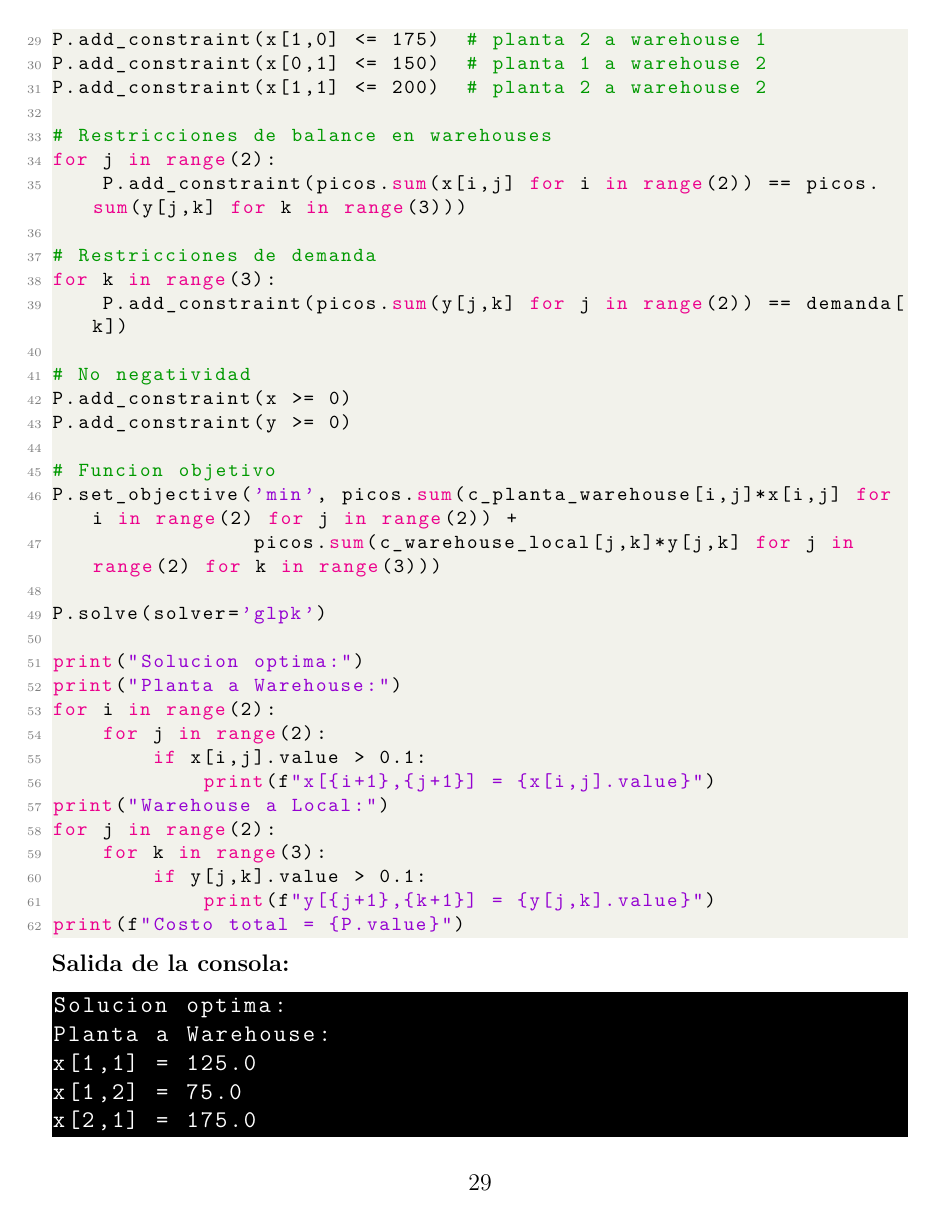
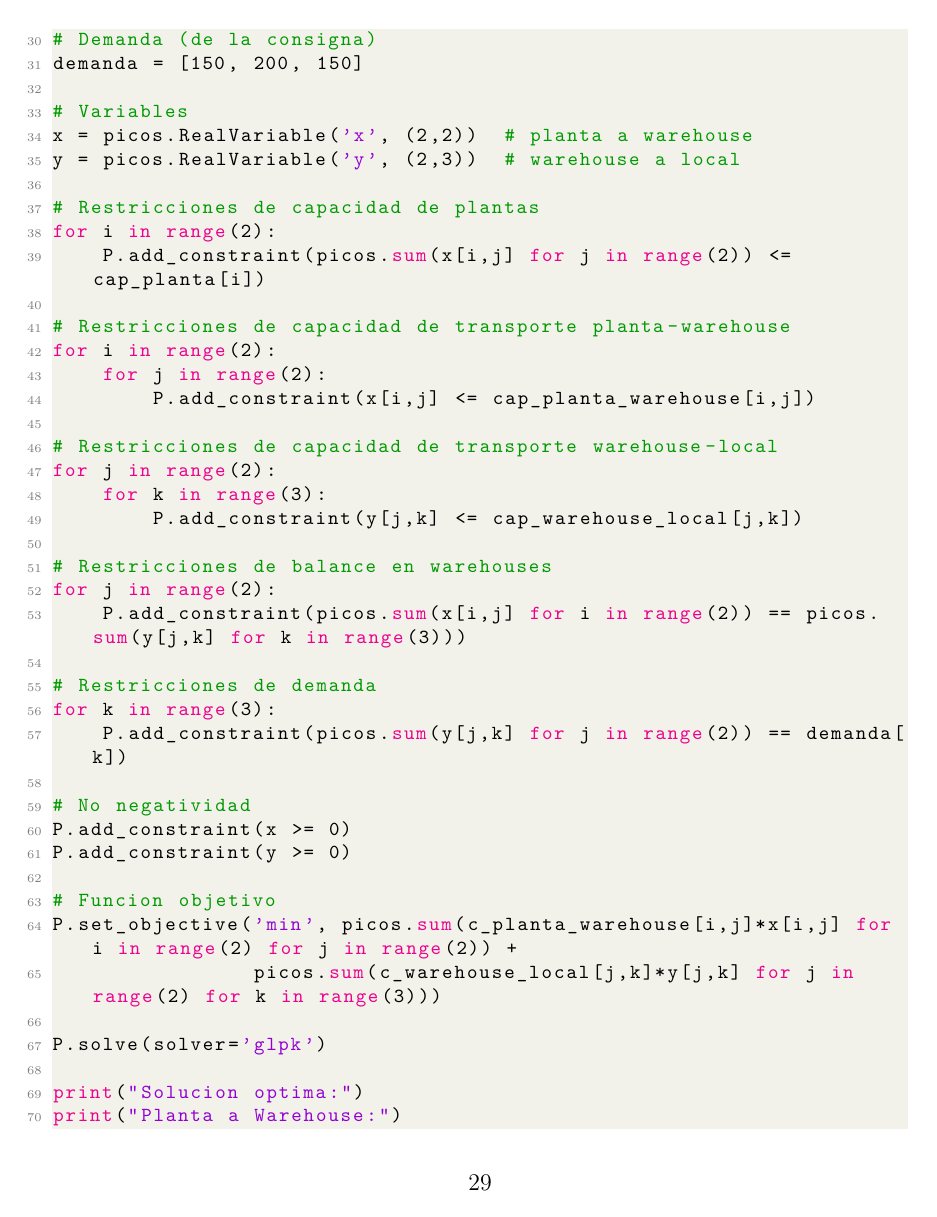
Before and after one commit to ferkrodriguez98/tutoriales_investigacion_operativa, a LaTeX document (Guías de Ejercicios/02 - Programación Lineal/guia_prog_lineal.tex): page 29 of 31 before the commit and page 29 of 32 after it. Compiled offline with pdfLaTeX.

Commit message:
agrego ej 1 al nb

```diff
--- a/Guías de Ejercicios/02 - Programación Lineal/guia_prog_lineal.tex
+++ b/Guías de Ejercicios/02 - Programación Lineal/guia_prog_lineal.tex
@@ -1270,3 +1270,4 @@ Costo total = 1190.0
 \begin{lstlisting}[language=Python]
 P = picos.Problem()
 
+# Costos de transporte planta-warehouse (de la consigna)
@@ -1276,4 +1276,5 @@ c_planta_warehouse = np.array([
     [510, 600]   # Planta 2
 ])
 
+# Costos warehouse-local (de la consigna)
 c_warehouse_local = np.array([
@@ -1287,0 +1288 @@ demanda = [100, 150, 200]  # locales
+# Capacidades de transporte planta-warehouse (de la consigna)
@@ -1287,0 +1294 @@ demanda = [100, 150, 200]  # locales
+# Capacidades de transporte warehouse-local (de la consigna)
@@ -1288,3 +1300,5 @@ demanda = [100, 150, 200]  # locales
+# Demanda (de la consigna)
+demanda = [150, 200, 150]
 
 # Variables
 x = picos.RealVariable('x', (2,2))  # planta a warehouse
@@ -1294,11 +1308,15 @@ y = picos.RealVariable('y', (2,3))  # warehouse a local
 for i in range(2):
     P.add_constraint(picos.sum(x[i,j] for j in range(2)) <= cap_planta[i])
 
-# Restricciones de capacidad de warehouses
-P.add_constraint(x[0,0] <= 125)  # planta 1 a warehouse 1
-P.add_constraint(x[1,0] <= 175)  # planta 2 a warehouse 1
-P.add_constraint(x[0,1] <= 150)  # planta 1 a warehouse 2
-P.add_constraint(x[1,1] <= 200)  # planta 2 a warehouse 2
+# Restricciones de capacidad de transporte planta-warehouse
+for i in range(2):
+    for j in range(2):
+        P.add_constraint(x[i,j] <= cap_planta_warehouse[i,j])
+
+# Restricciones de capacidad de transporte warehouse-local
+for j in range(2):
+    for k in range(3):
+        P.add_constraint(y[j,k] <= cap_warehouse_local[j,k])
 
 # Restricciones de balance en warehouses
 for j in range(2):
@@ -1338,5 +1356,3 @@ Solucion optima:
 Planta a Warehouse:
 x[1,1] = 125.0
 x[1,2] = 75.0
-x[2,1] = 175.0
-x[2,2] = 75.0
```
Also changed, not shown: Guías de Ejercicios/02 - Programación Lineal/guia_prog_lineal.pdf, Guías de Ejercicios/02 - Programación Lineal/guia_prog_lineal.tex (34 more changed lines), 1 other file.
